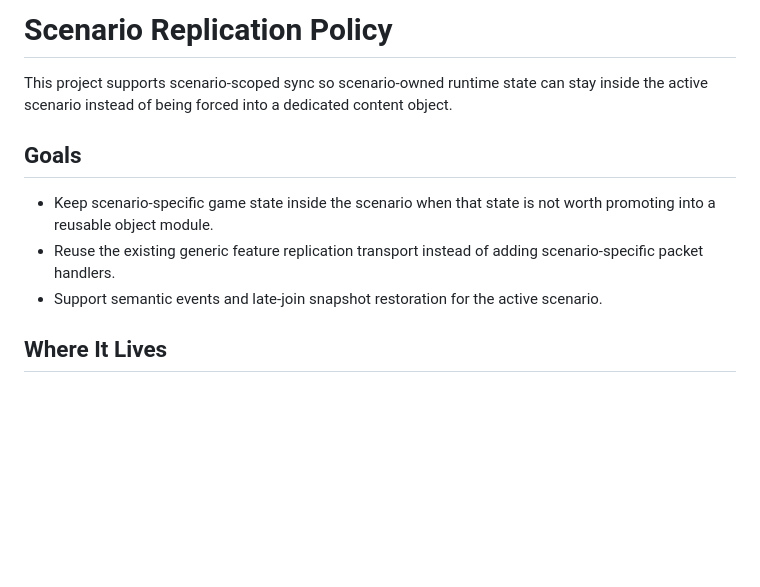
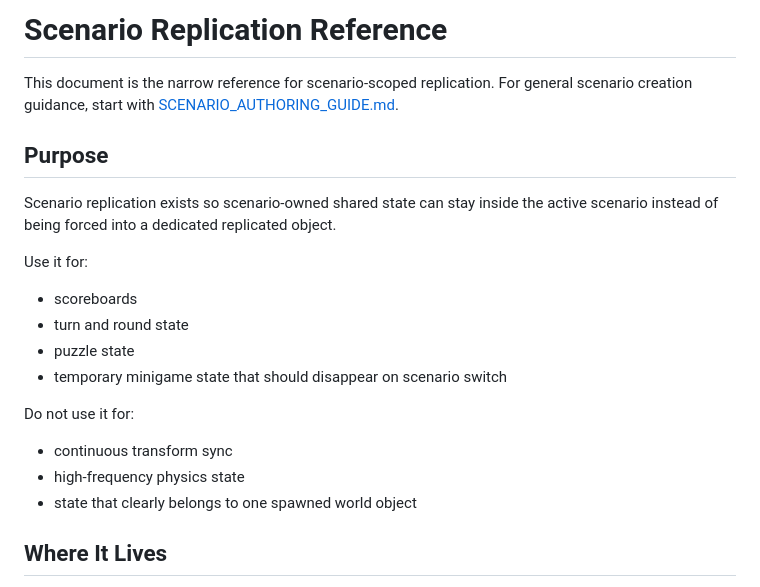
Before and after one commit to NeoSpark314/TheHangout, a Markdown page: SCENARIO_REPLICATION_POLICY.md, the part around one of its changes. GitHub-like rendering; blank space fills up the shorter version.

```diff
--- a/SCENARIO_REPLICATION_POLICY.md
+++ b/SCENARIO_REPLICATION_POLICY.md
@@ -1,12 +1,24 @@
-# Scenario Replication Policy
+# Scenario Replication Reference
 
-This project supports scenario-scoped sync so scenario-owned runtime state can stay inside the active scenario instead of being forced into a dedicated content object.
+This document is the narrow reference for scenario-scoped replication.
+For general scenario creation guidance, start with [SCENARIO_AUTHORING_GUIDE.md](SCENARIO_AUTHORING_GUIDE.md).
 
-## Goals
+## Purpose
 
-- Keep scenario-specific game state inside the scenario when that state is not worth promoting into a reusable object module.
-- Reuse the existing generic feature replication transport instead of adding scenario-specific packet handlers.
-- Support semantic events and late-join snapshot restoration for the active scenario.
+Scenario replication exists so scenario-owned shared state can stay inside the active scenario instead of being forced into a dedicated replicated object.
+
+Use it for:
+
+- scoreboards
+- turn and round state
+- puzzle state
+- temporary minigame state that should disappear on scenario switch
+
+Do not use it for:
+
+- continuous transform sync
+- high-frequency physics state
+- state that clearly belongs to one spawned world object
 
 ## Where It Lives
 
```
Also changed, not shown: other parts of SCENARIO_REPLICATION_POLICY.md (+12 -32 lines).
